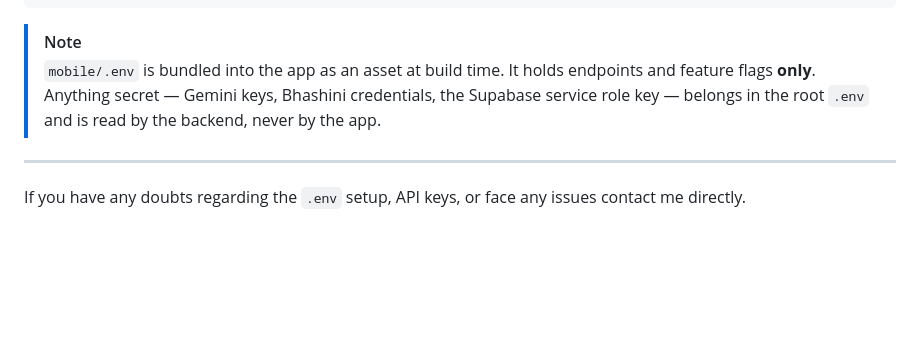
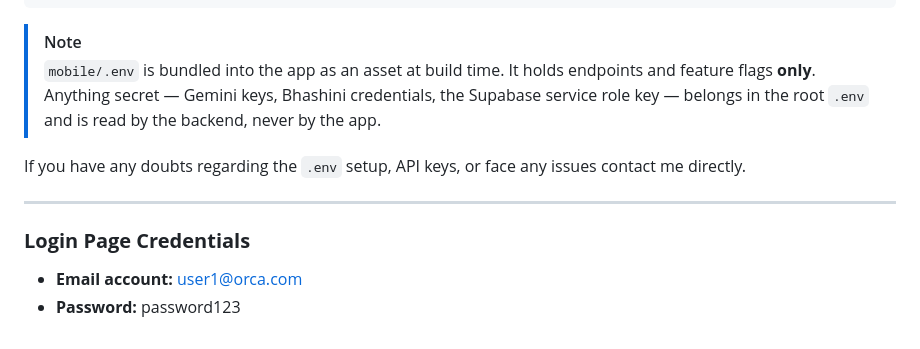
Before and after one commit to nikunj-1608/cloned_sih, a Markdown page: README.md, the part around the change. GitHub-like rendering; blank space fills up the shorter version.

Commit message:
docs: add login page credentials to readme

```diff
--- a/README.md
+++ b/README.md
@@ -115,6 +115,11 @@ flutter test        # must be green
 > read by the backend, never by the app.
 
 
+If you have any doubts regarding the `.env` setup, API keys, or face any issues contact me directly.
+
 ---
 
-If you have any doubts regarding the `.env` setup, API keys, or face any issues contact me directly.
+### **Login Page Credentials**
+
+- **Email account:** user1@orca.com
+- **Password:** password123
```
